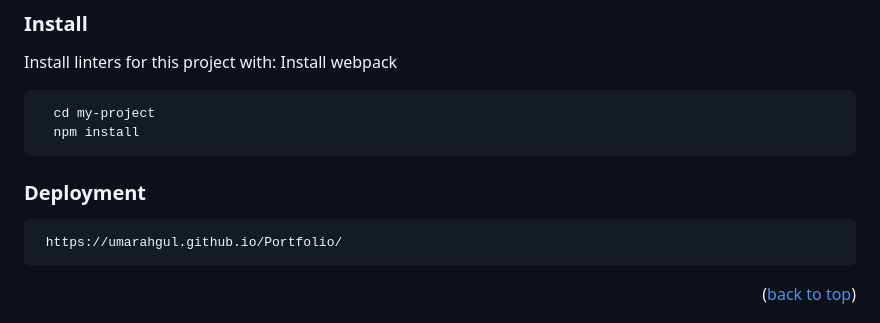
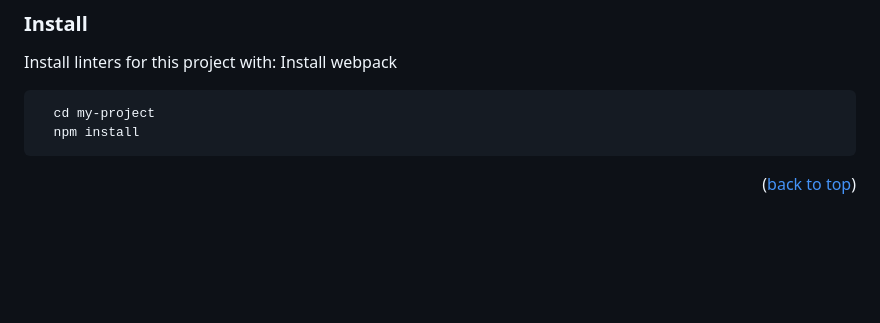
Before and after one commit to umarahgul/webpackSetup, a Markdown page: README.md, the part around one of its changes. Rendered like a GitHub page; blank space fills up the shorter version.

Commit message:
updated reviewers changes

````diff
--- a/README.md
+++ b/README.md
@@ -97,12 +97,6 @@ Install webpack
   cd my-project
   npm install
 ```
-### Deployment
-
-  ```sh
-   https://umarahgul.github.io/Portfolio/
-```
-
 
 
 <p align="right">(<a href="#readme-top">back to top</a>)</p>
````
Also changed, not shown: other parts of README.md (+1 -1 lines).
